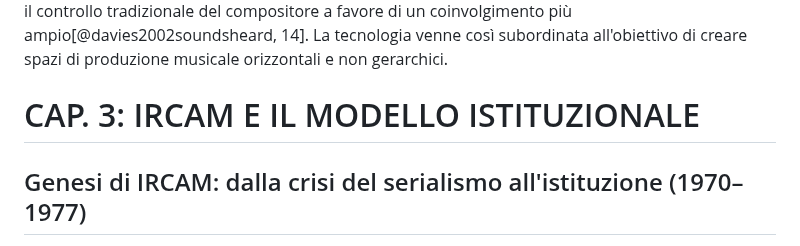
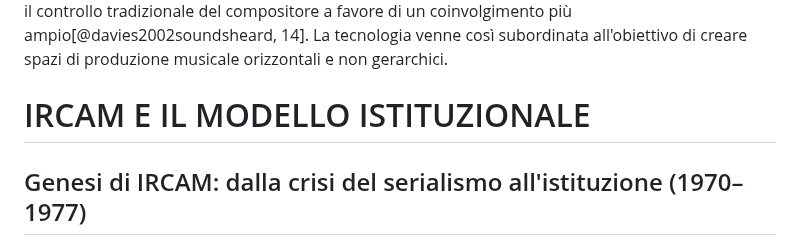
Before and after one commit to MusEl-ConsAq/GRDM-CODM05_II-COME04, a Markdown page: README.md, the part around one of its changes. Drawn GitHub-style.

Commit message:
Auto-aggiornamento documento con template [skip ci]

```diff
--- a/README.md
+++ b/README.md
@@ -219,7 +219,7 @@ Questa etica trovò radicalizzazione nella *Scratch Orchestra*, che democratizz
 
 Questa priorità sociale distinse l'approccio britannico da quello americano. Mentre negli Stati Uniti si manteneva la competenza tecnica come prerequisito, in Inghilterra si eliminò ogni barriera tecnica per un'accessibilità totale. Come osservato da Hugh Davies, le partiture verbali dell'epoca riducevano il controllo tradizionale del compositore a favore di un coinvolgimento più ampio[@davies2002soundsheard, 14]. La tecnologia venne così subordinata all'obiettivo di creare spazi di produzione musicale orizzontali e non gerarchici.
 
-# CAP. 3: IRCAM E IL MODELLO ISTITUZIONALE
+# IRCAM E IL MODELLO ISTITUZIONALE
 
 ## Genesi di IRCAM: dalla crisi del serialismo all'istituzione (1970–1977)
 
```
Also changed, not shown: other parts of README.md (+1 -1 lines).
